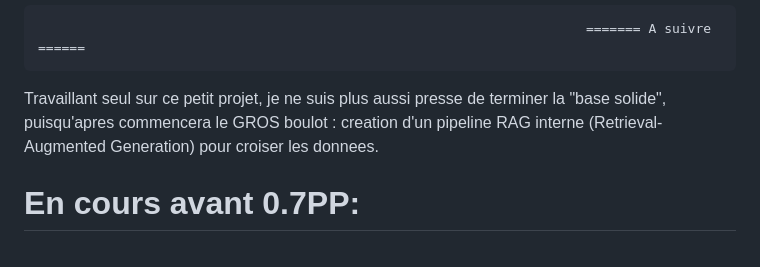
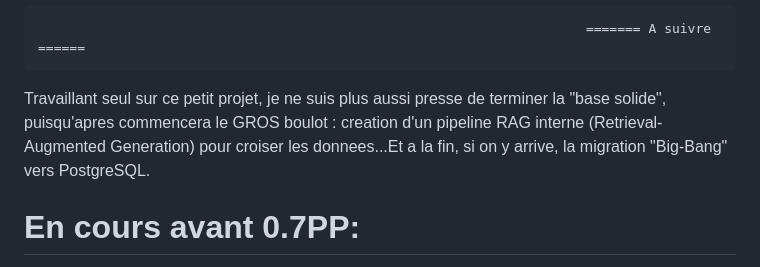
Before and after one commit to ohenrib-jpg/GEOPOL, a Markdown page: README.md, the part around the change. Rendered like a GitHub page.

```diff
--- a/README.md
+++ b/README.md
@@ -59,7 +59,7 @@ llama.cpp
 (** Avant la version V.1.0, je devrais effectuer une migration big-bang, de sqlite vers Postgresql**)
 
                                                                           ======= A suivre ======
-Travaillant seul sur ce petit projet, je ne suis plus aussi presse de terminer la "base solide", puisqu'apres commencera le GROS boulot : creation d'un pipeline RAG interne (Retrieval-Augmented Generation) pour croiser les donnees.
+Travaillant seul sur ce petit projet, je ne suis plus aussi presse de terminer la "base solide", puisqu'apres commencera le GROS boulot : creation d'un pipeline RAG interne (Retrieval-Augmented Generation) pour croiser les donnees...Et a la fin, si on y arrive, la migration "Big-Bang" vers PostgreSQL.
 
 En cours avant 0.7PP:
 =====================
```
